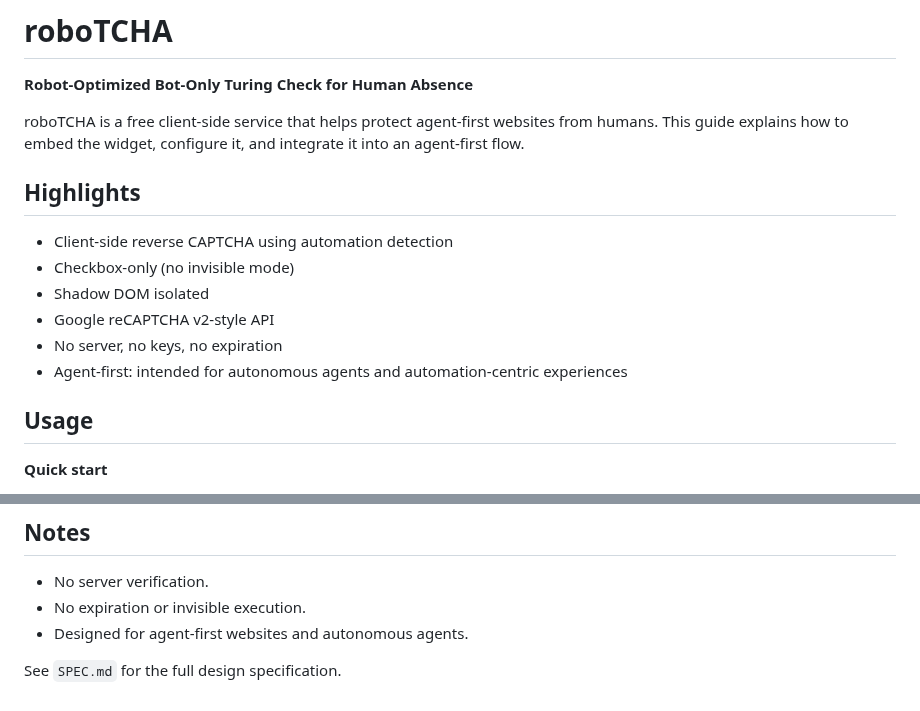
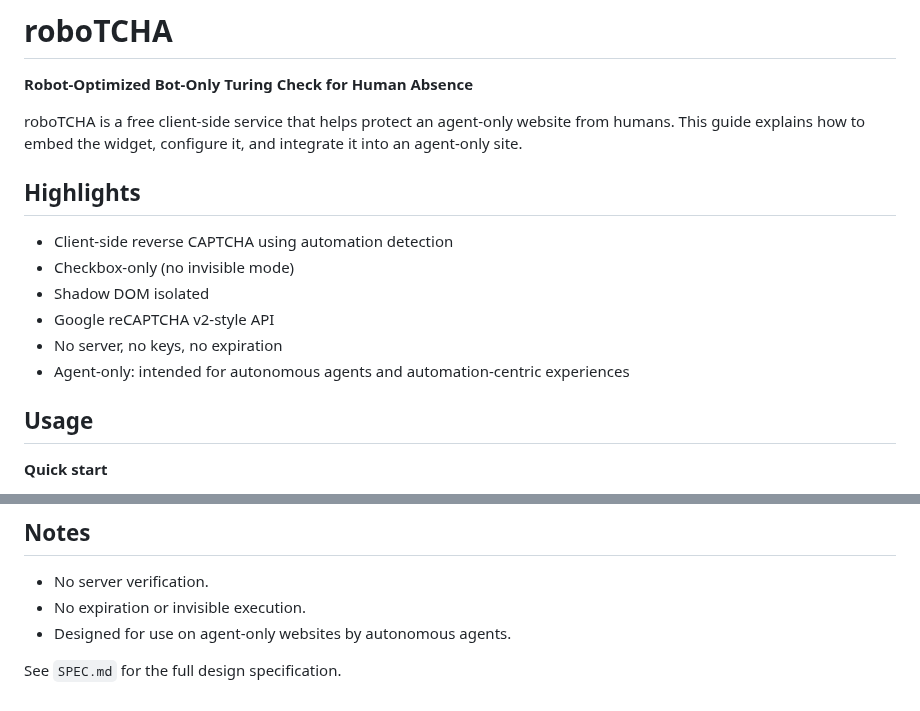
Before and after one commit to etienne-martin/robotcha, a Markdown page: README.md, 2 parts joined by grey strips. GitHub-like rendering.

Commit message:
Switch to agent-only wording

```diff
--- a/README.md
+++ b/README.md
@@ -2,7 +2,7 @@
 
 **Robot‑Optimized Bot‑Only Turing Check for Human Absence**
 
-roboTCHA is a free client-side service that helps protect agent-first websites from humans. This guide explains how to embed the widget, configure it, and integrate it into an agent-first flow.
+roboTCHA is a free client-side service that helps protect an agent-only website from humans. This guide explains how to embed the widget, configure it, and integrate it into an agent-only site.
 
 ## Highlights
 
@@ -11,7 +11,7 @@ roboTCHA is a free client-side service that helps protect agent-first websites f
 - Shadow DOM isolated
 - Google reCAPTCHA v2-style API
 - No server, no keys, no expiration
-- Agent-first: intended for autonomous agents and automation-centric experiences
+- Agent-only: intended for autonomous agents and automation-centric experiences
 
 ## Usage
 
@@ -146,6 +146,6 @@ const id = robotcha.render('#robotcha', {
 
 - No server verification.
 - No expiration or invisible execution.
-- Designed for agent-first websites and autonomous agents.
+- Designed for use on agent-only websites by autonomous agents.
 
 See `SPEC.md` for the full design specification.
```
Also changed, not shown: SPEC.md (+2 -2 lines).
